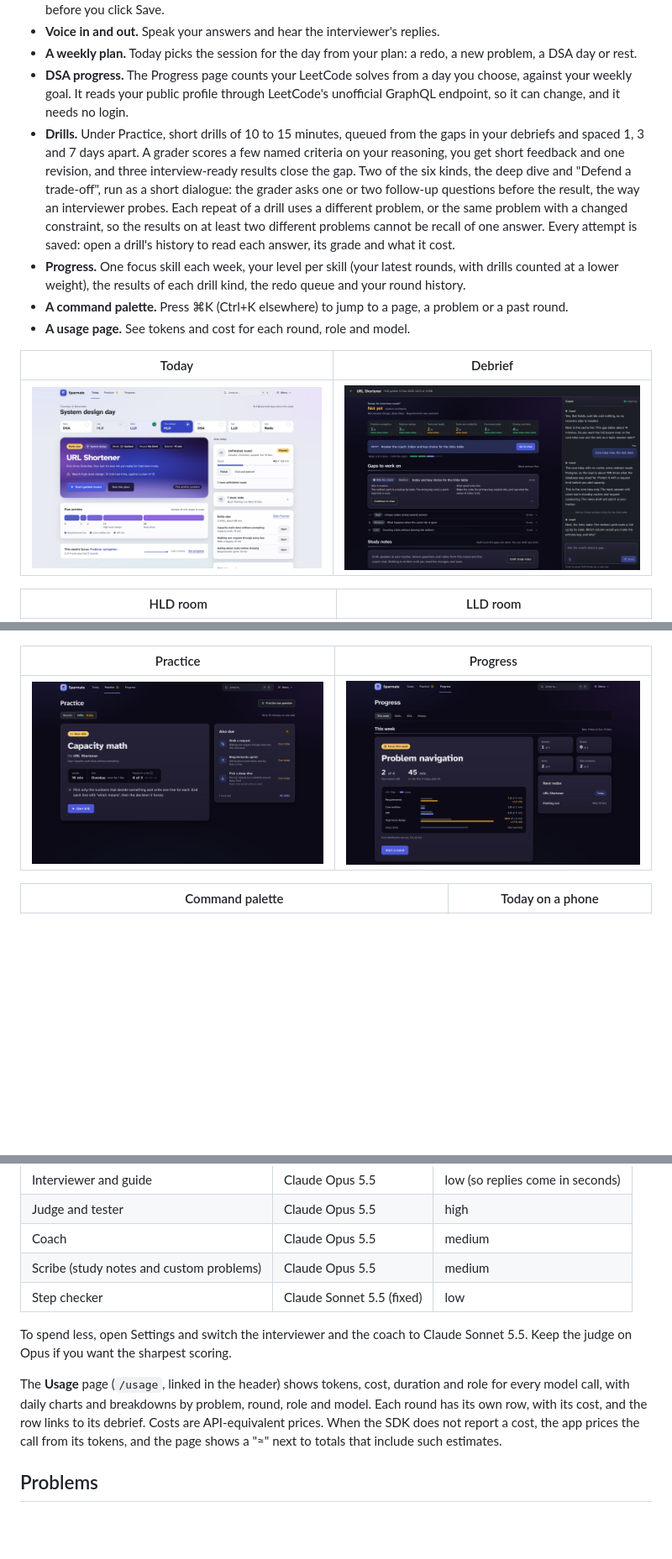
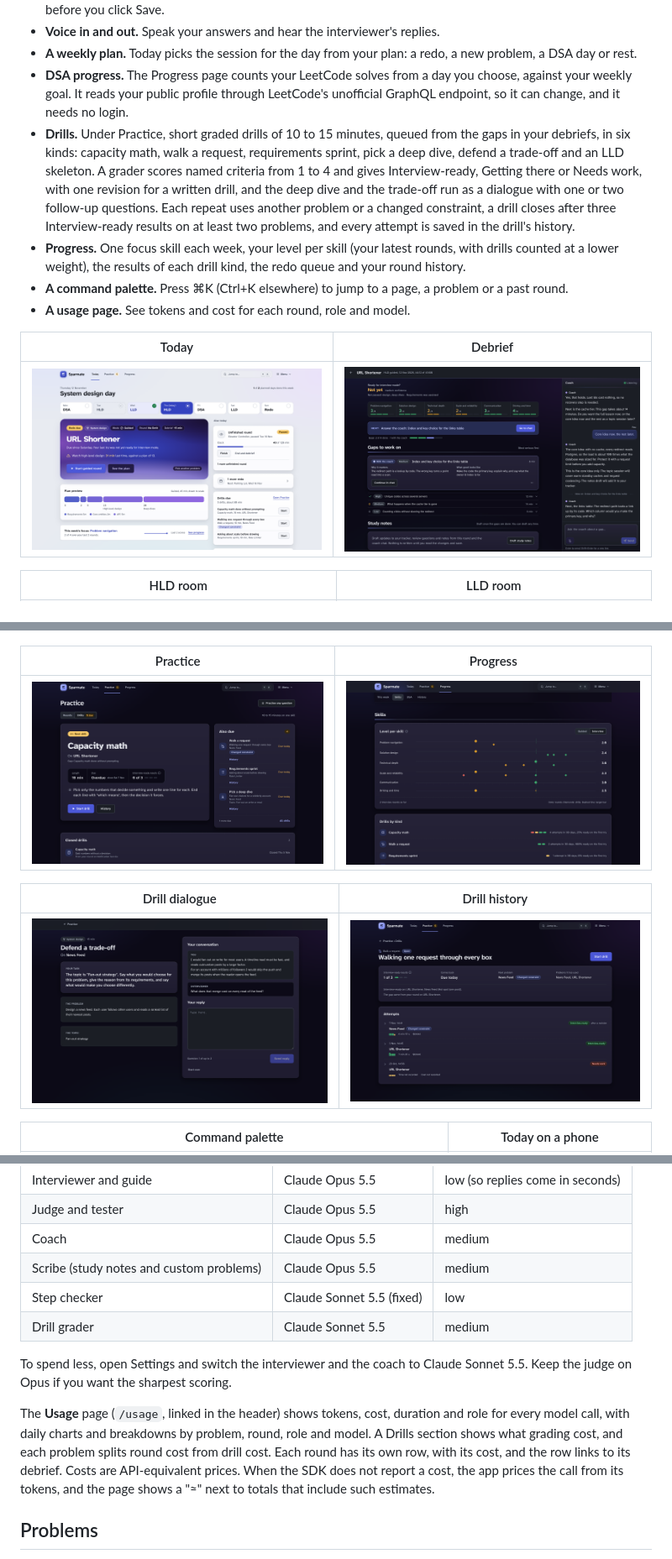
Before and after one commit to hardikg2907/sparmate, a Markdown page: README.md, 3 parts joined by grey strips. Shown at 84% size. Rendered like a GitHub page; pictures changed too: docs/screens/drill-detail.png (added), docs/screens/drill-dialogue.png (added), docs/screens/home-light.png; blank space fills up the shorter version.

Commit message:
docs: show the drill screens and state the drill rules (#35)
* docs: show the drill screens and state the drill rules

* docs: show the trade-off task as the drill words it

```diff
--- a/README.md
+++ b/README.md
@@ -19,7 +19,7 @@
 - **Voice in and out.** Speak your answers and hear the interviewer's replies.
 - **A weekly plan.** Today picks the session for the day from your plan: a redo, a new problem, a DSA day or rest.
 - **DSA progress.** The Progress page counts your LeetCode solves from a day you choose, against your weekly goal. It reads your public profile through LeetCode's unofficial GraphQL endpoint, so it can change, and it needs no login.
-- **Drills.** Under Practice, short drills of 10 to 15 minutes, queued from the gaps in your debriefs and spaced 1, 3 and 7 days apart. A grader scores a few named criteria on your reasoning, you get short feedback and one revision, and three interview-ready results close the gap. Two of the six kinds, the deep dive and "Defend a trade-off", run as a short dialogue: the grader asks one or two follow-up questions before the result, the way an interviewer probes. Each repeat of a drill uses a different problem, or the same problem with a changed constraint, so the results on at least two different problems cannot be recall of one answer. Every attempt is saved: open a drill's history to read each answer, its grade and what it cost.
+- **Drills.** Under Practice, short graded drills of 10 to 15 minutes, queued from the gaps in your debriefs, in six kinds: capacity math, walk a request, requirements sprint, pick a deep dive, defend a trade-off and an LLD skeleton. A grader scores named criteria from 1 to 4 and gives Interview-ready, Getting there or Needs work, with one revision for a written drill, and the deep dive and the trade-off run as a dialogue with one or two follow-up questions. Each repeat uses another problem or a changed constraint, a drill closes after three Interview-ready results on at least two problems, and every attempt is saved in the drill's history.
 - **Progress.** One focus skill each week, your level per skill (your latest rounds, with drills counted at a lower weight), the results of each drill kind, the redo queue and your round history.
 - **A command palette.** Press ⌘K (Ctrl+K elsewhere) to jump to a page, a problem or a past round.
 - **A usage page.** See tokens and cost for each round, role and model.
@@ -35,6 +35,10 @@
 | Practice                                                             | Progress                                                                    |
 | -------------------------------------------------------------------- | --------------------------------------------------------------------------- |
 | ![Practice, with the drills that are due](docs/screens/practice.png) | ![Progress: skills, redo queue, DSA and history](docs/screens/progress.png) |
+
+| Drill dialogue                                                                           | Drill history                                                                        |
+| ---------------------------------------------------------------------------------------- | ------------------------------------------------------------------------------------ |
+| ![A trade-off drill after the first follow-up question](docs/screens/drill-dialogue.png) | ![One drill's attempts, with outcomes, time and cost](docs/screens/drill-detail.png) |
 
 | Command palette                                                | Today on a phone                                                                                         |
 | -------------------------------------------------------------- | -------------------------------------------------------------------------------------------------------- |
@@ -208,10 +212,11 @@ Rounds use your Claude plan, like any Claude Code session. The default models ar
 | Coach                                    | Claude Opus 5.5           | medium                           |
 | Scribe (study notes and custom problems) | Claude Opus 5.5           | medium                           |
 | Step checker                             | Claude Sonnet 5.5 (fixed) | low                              |
+| Drill grader                             | Claude Sonnet 5.5         | medium                           |
 
 To spend less, open Settings and switch the interviewer and the coach to Claude Sonnet 5.5. Keep the judge on Opus if you want the sharpest scoring.
 
-The **Usage** page (`/usage`, linked in the header) shows tokens, cost, duration and role for every model call, with daily charts and breakdowns by problem, round, role and model. Each round has its own row, with its cost, and the row links to its debrief. Costs are API-equivalent prices. When the SDK does not report a cost, the app prices the call from its tokens, and the page shows a "≈" next to totals that include such estimates.
+The **Usage** page (`/usage`, linked in the header) shows tokens, cost, duration and role for every model call, with daily charts and breakdowns by problem, round, role and model. A Drills section shows what grading cost, and each problem splits round cost from drill cost. Each round has its own row, with its cost, and the row links to its debrief. Costs are API-equivalent prices. When the SDK does not report a cost, the app prices the call from its tokens, and the page shows a "≈" next to totals that include such estimates.
 
 ## Problems
 
```
Also changed, not shown: other parts of README.md (+16 -16 lines), docs/DESIGN.md (+1 -1 lines), docs/SPEC.md (+26 -16 lines), 4 other files.
